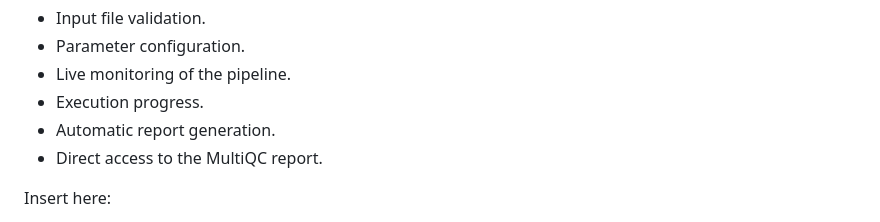
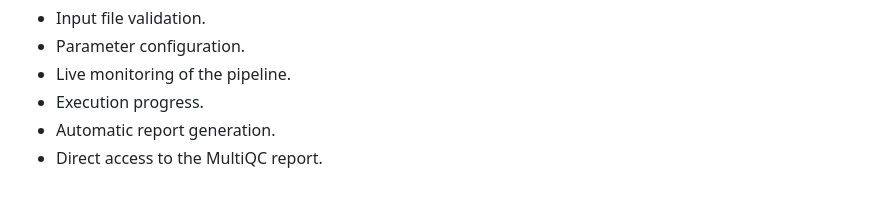
Before and after one commit to arganthonio/ViralRiver, a Markdown page: README.md, the part around one of its changes. GitHub-like rendering; blank space fills up the shorter version.

Commit message:
Add graphical interface image to README

```diff
--- a/README.md
+++ b/README.md
@@ -290,5 +290,4 @@ The interface provides:
 - Automatic report generation.
 - Direct access to the MultiQC report.
 
-Insert here:
 
```
Also changed, not shown: other parts of README.md (+1 -0 lines).
